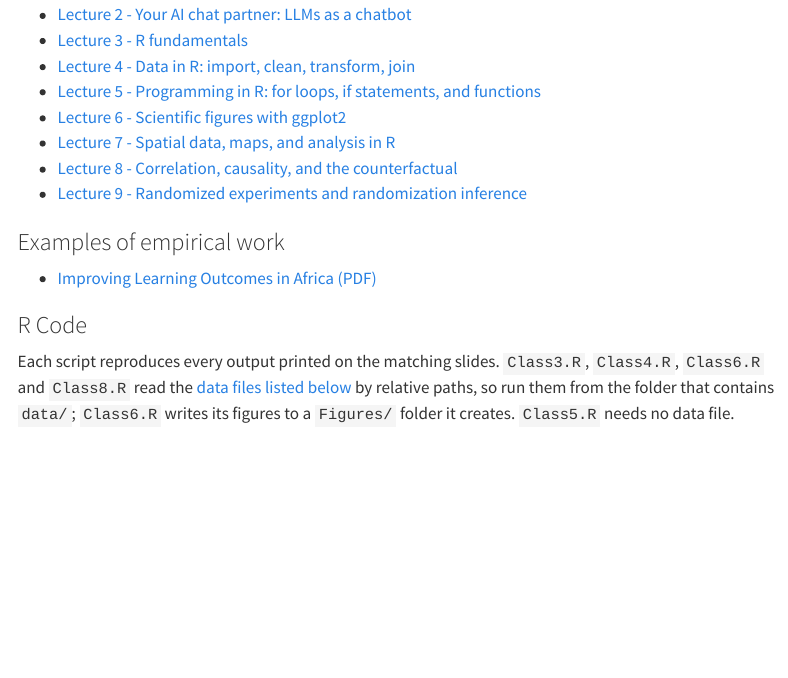
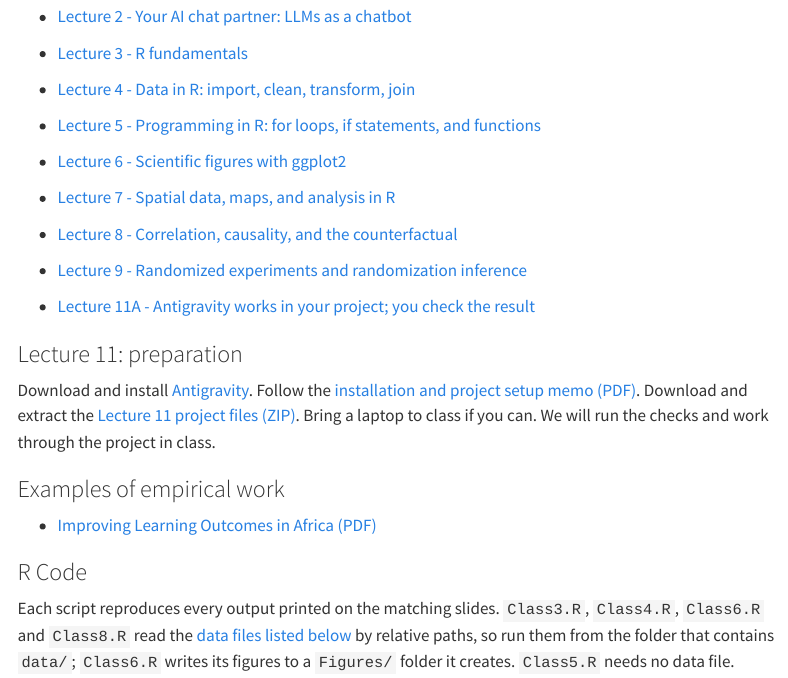
Before and after one commit to mauricioromero86/mauricioromero86.github.io, a Quarto document (courses/analisis-empirico.qmd): the page in a window 1100 px wide, from 360 px down before the commit and from 370 px down after it, so that both start at the same text. Rendered offline with R 4.5, knitr and Pandoc in place of Quarto, with nearby package versions; menus at the side of the page are left out.

Commit message:
Publish Lecture 11A slides and Antigravity preparation materials

```diff
--- a/courses/analisis-empirico.qmd
+++ b/courses/analisis-empirico.qmd
@@ -29,6 +29,12 @@ aliases:
 - [Lecture 7 - Spatial data, maps, and analysis in R](https://github.com/mauricioromero86/mauricioromero86.github.io/releases/download/teaching-archive/AnalisisEmpirico_202602_Lecture07_GIS_Spatial.pdf)
 - [Lecture 8 - Correlation, causality, and the counterfactual](https://github.com/mauricioromero86/mauricioromero86.github.io/releases/download/teaching-archive/AnalisisEmpirico_202602_Lecture08_Causality_II_Counterfactual.pdf)
 - [Lecture 9 - Randomized experiments and randomization inference](https://github.com/mauricioromero86/mauricioromero86.github.io/releases/download/teaching-archive/AnalisisEmpirico_202602_Lecture09_Experiments_RCT.pdf)
+
+- [Lecture 11A - Antigravity works in your project; you check the result](https://github.com/mauricioromero86/mauricioromero86.github.io/releases/download/teaching-archive/AnalisisEmpirico_202602_Lecture11A_Agent_Loop.pdf)
+
+### Lecture 11: preparation {#lecture-11-preparation}
+
+Download and install [Antigravity](https://antigravity.google/download). Follow the [installation and project setup memo (PDF)](https://github.com/mauricioromero86/mauricioromero86.github.io/releases/download/teaching-archive/AnalisisEmpirico_202602_L11_Setup_Memo.pdf). Download and extract the [Lecture 11 project files (ZIP)](https://github.com/mauricioromero86/mauricioromero86.github.io/releases/download/teaching-archive/AnalisisEmpirico_202602_L11.zip). Bring a laptop to class if you can. We will run the checks and work through the project in class.
 
 ### Examples of empirical work
 
```
